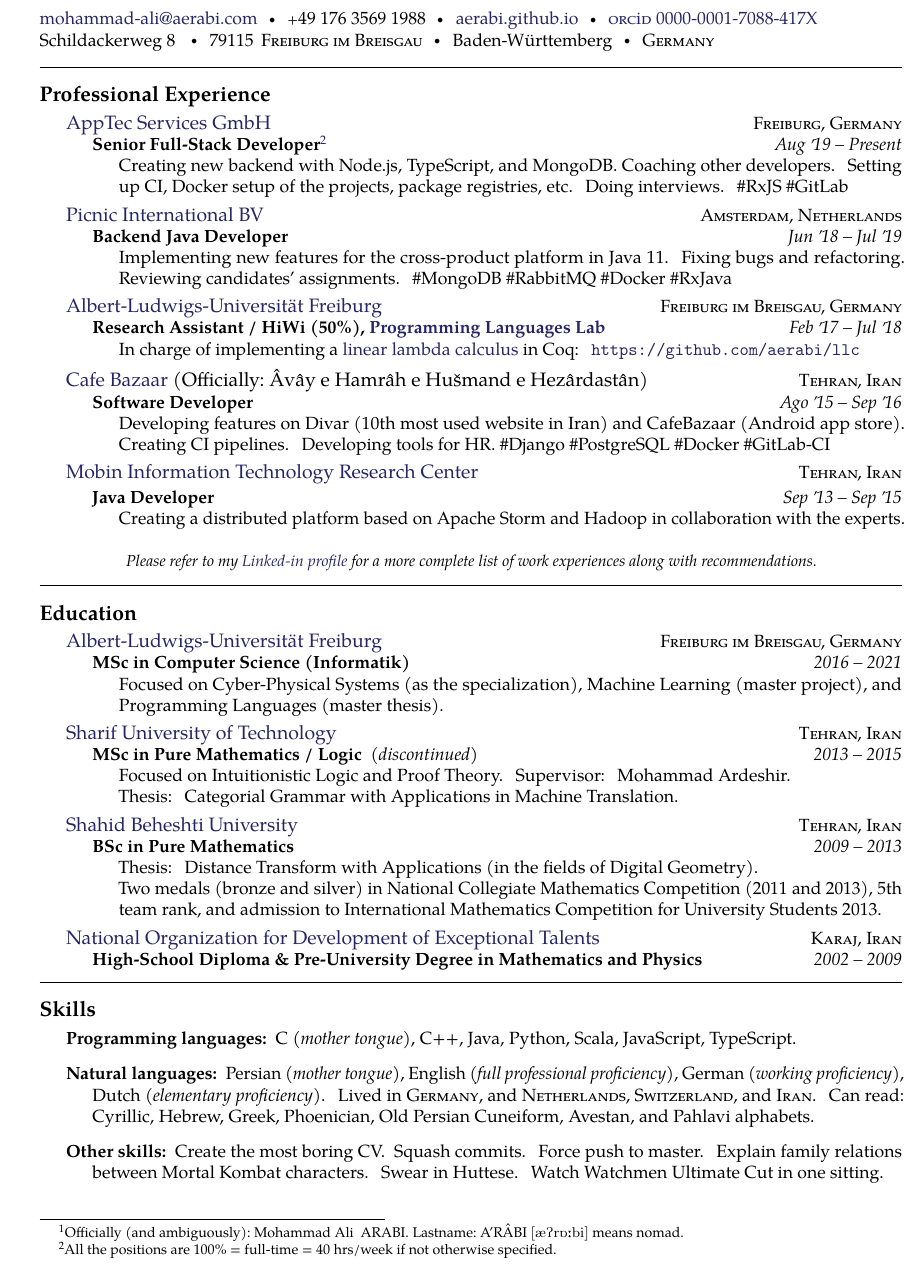
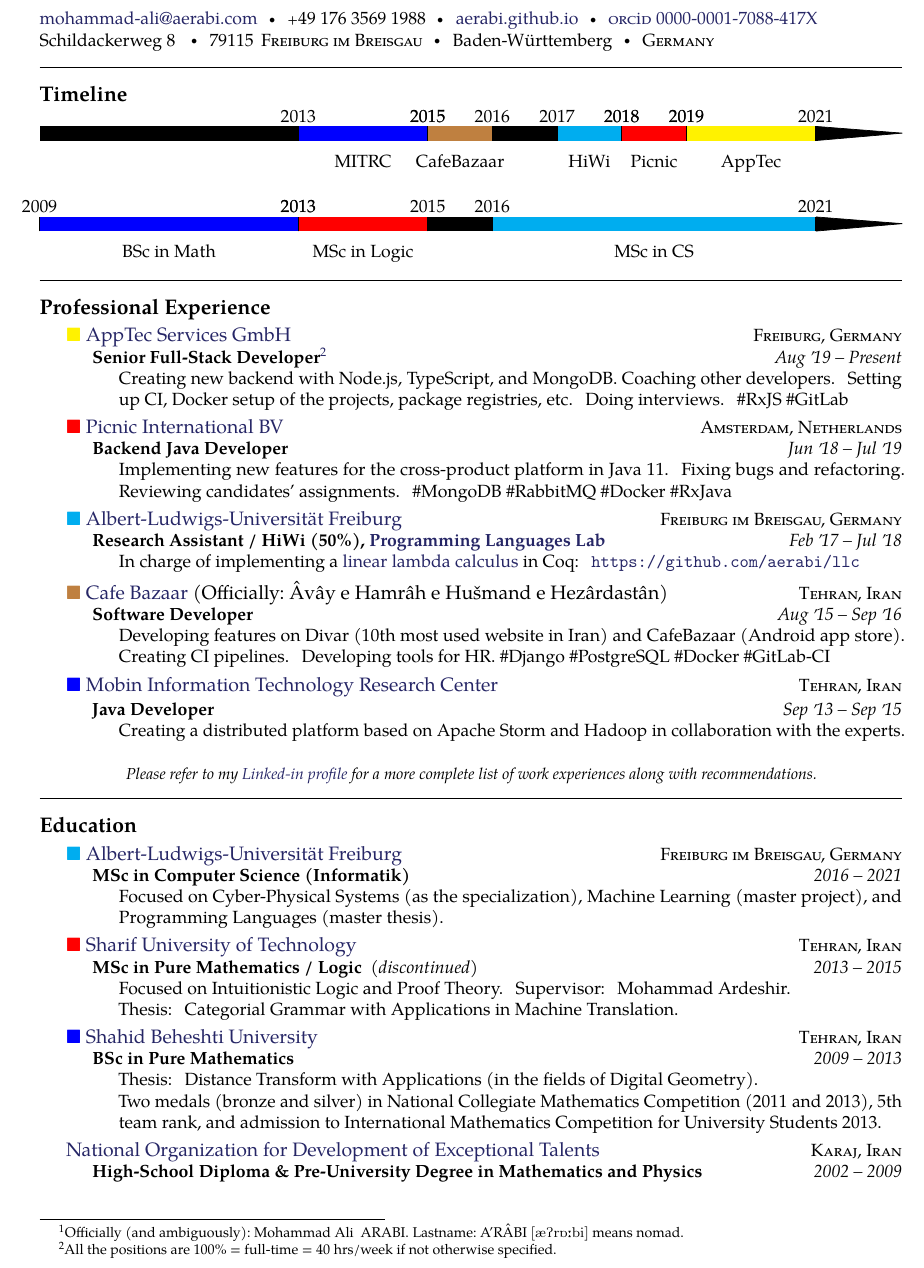
Before and after one commit to aerabi/hacktoberfest-cv, a LaTeX CV (cies-breijs-resume.tex): part of the page, cut so that both start at the same text. Compiled offline with pdfLaTeX.

Commit message:
Add matching colors

```diff
--- a/cies-breijs-resume.tex
+++ b/cies-breijs-resume.tex
@@ -26,6 +26,11 @@
 \usepackage{tipa}
 \usepackage{upquote}
 
+\usepackage{chronosys}
+
+\usepackage{amssymb}
+
+\newcommand{\colorsquare}[1]{\textcolor{#1}{$\blacksquare$}}
 
 \begin{document}  % begin the content of the document
 \sloppy  % this to relax whitespacing in favour of straight margins
@@ -55,10 +60,29 @@
 
 \spacedhrule{0.9em}{-0.4em}  % a horizontal line with some vertical spacing before and after
 
+\roottitle{Timeline}
+
+
+\startchronology[startyear=2009,startdate=false,stopdate=false]
+\chronoperiode{2013}{2015}{MITRC}
+\chronoperiode[color=brown]{2015}{2016}{CafeBazaar}
+\chronoperiode{2017}{2018}{HiWi}
+\chronoperiode[color=red]{2018}{2019}{Picnic}
+\chronoperiode{2019}{2021}{AppTec}
+\stopchronology
+
+\startchronology[startyear=2009,startdate=false,stopdate=false]
+\chronoperiode{2009}{2013}{BSc in Math}
+\chronoperiode{2013}{2015}{MSc in Logic}
+\chronoperiode{2016}{2021}{MSc in CS}
+\stopchronology
+
+\spacedhrule{-0.5em}{1em}
+
 \roottitle{Professional Experience}
 
 \headedsection
-  {\href{https://www.apptec360.com/}{AppTec Services GmbH}}
+  {\href{https://www.apptec360.com/}{\colorsquare{yellow} AppTec Services GmbH}}
   {\textsc{Freiburg, Germany}} {%
   \headedsubsection
     {Senior Full-Stack Developer\footnote{All the positions are 100\% = full-time = 40 hrs/week if not otherwise specified.}}
@@ -67,7 +91,7 @@
 }
 
 \headedsection
-  {\href{https://picnic.app/}{Picnic International BV}}
+  {\href{https://picnic.app/}{\colorsquare{red} Picnic International BV}}
   {\textsc{Amsterdam, Netherlands}} {%
   \headedsubsection
     {Backend Java Developer}
@@ -76,7 +100,7 @@
 }
 
 \headedsection  % sets the header for the section and includes any subsections
-  {\href{http://www.uni-freiburg.de/}{Albert-Ludwigs-Universität Freiburg}}
+  {\href{http://www.uni-freiburg.de/}{\colorsquare{cyan} Albert-Ludwigs-Universität Freiburg}}
   {\textsc{Freiburg im Breisgau, Germany}} {%
   \headedsubsection
     {Research Assistant / HiWi (50\%), \href{http://proglang.informatik.uni-freiburg.de}{Programming Languages Lab}}
@@ -85,16 +109,16 @@
 }
 
 \headedsection  % sets the header for a subsection and contains usually body text
-  {\href{https://en.wikipedia.org/wiki/Cafe_Bazaar}{Cafe Bazaar} (Officially:\ Âvây e Hamrâh e Hušmand e Hezârdastân)}
+  {\href{https://en.wikipedia.org/wiki/Cafe_Bazaar}{\colorsquare{brown} Cafe Bazaar} (Officially:\ Âvây e Hamrâh e Hušmand e Hezârdastân)}
   {\textsc{Tehran, Iran}} {%
   \headedsubsection
     {Software Developer}
-    {Ago \apo15 -- Sep \apo16}
+    {Aug \apo15 -- Sep \apo16}
     {\bodytext{Developing features on Divar (10th most used website in Iran) and CafeBazaar (Android app store). Creating CI pipelines. Developing tools for HR. \#Django \#PostgreSQL \#Docker \#GitLab-CI}}
 }
 
 \headedsection
-  {\href{http://mitrc.ir}{Mobin Information Technology Research Center}}
+  {\href{http://mitrc.ir}{\colorsquare{blue} Mobin Information Technology Research Center}}
   {\textsc{Tehran, Iran}} {%
 
   \headedsubsection
@@ -113,7 +137,7 @@
 \roottitle{Education}
 
 \headedsection
-  {\href{http://www.uni-freiburg.de/}{Albert-Ludwigs-Universität Freiburg}}
+  {\href{http://www.uni-freiburg.de/}{\colorsquare{cyan} Albert-Ludwigs-Universität Freiburg}}
   {\textsc{Freiburg im Breisgau, Germany}} {%
   \headedsubsection
     {MSc in Computer Science (Informatik)}
@@ -133,7 +157,7 @@
 }
 
 \headedsection
-  {\href{http://en.sbu.ac.ir/}{Shahid Beheshti University}}
+  {\href{http://en.sbu.ac.ir/}{\colorsquare{blue} Shahid Beheshti University}}
   {\textsc{Tehran, Iran}} {%
   \headedsubsection
     {BSc in Pure Mathematics}
@@ -151,23 +175,23 @@
 }
 
 
-\spacedhrule{0.5em}{-0.4em}
+% \spacedhrule{0.5em}{-0.4em}
 
-\roottitle{Skills}
+% \roottitle{Skills}
 
-\inlineheadsection  % special section that has an inline header with a 'hanging' paragraph
-  {Programming languages:}
-  {C \emph{(mother tongue)}, C++, Java, Python, Scala, JavaScript, TypeScript.}
+% \inlineheadsection  % special section that has an inline header with a 'hanging' paragraph
+%   {Programming languages:}
+%   {C \emph{(mother tongue)}, C++, Java, Python, Scala, JavaScript, TypeScript.}
 
-\vspace{0.5em}
-\inlineheadsection
-  {Natural languages:}
-  {Persian \emph{(mother tongue)}, English \emph{(full professional proficiency)}, German \emph{(working proficiency)}, Dutch \emph{(elementary proficiency)}. Lived in \textsc{Germany}, and \textsc{Netherlands},  \textsc{Switzerland}, and  \textsc{Iran}. Can read: Cyrillic, Hebrew, Greek, Phoenician, Old Persian Cuneiform, Avestan, and Pahlavi alphabets.}
+% \vspace{0.5em}
+% \inlineheadsection
+%   {Natural languages:}
+%   {Persian \emph{(mother tongue)}, English \emph{(full professional proficiency)}, German \emph{(working proficiency)}, Dutch \emph{(elementary proficiency)}. Lived in \textsc{Germany}, and \textsc{Netherlands},  \textsc{Switzerland}, and  \textsc{Iran}. Can read: Cyrillic, Hebrew, Greek, Phoenician, Old Persian Cuneiform, Avestan, and Pahlavi alphabets.}
 
-\vspace{0.5em}
-\inlineheadsection
-  {Other skills:}
-  {Create the most boring CV.~~Squash commits. Force push to master. Explain family relations between Mortal Kombat characters. Swear in Huttese. Watch Watchmen Ultimate Cut in one sitting.}
+% \vspace{0.5em}
+% \inlineheadsection
+%   {Other skills:}
+%   {Create the most boring CV.~~Squash commits. Force push to master. Explain family relations between Mortal Kombat characters. Swear in Huttese. Watch Watchmen Ultimate Cut in one sitting.}
 
 \end{document}
 
```
Also changed, not shown: cies-breijs-resume.tex (2 more changed lines).
